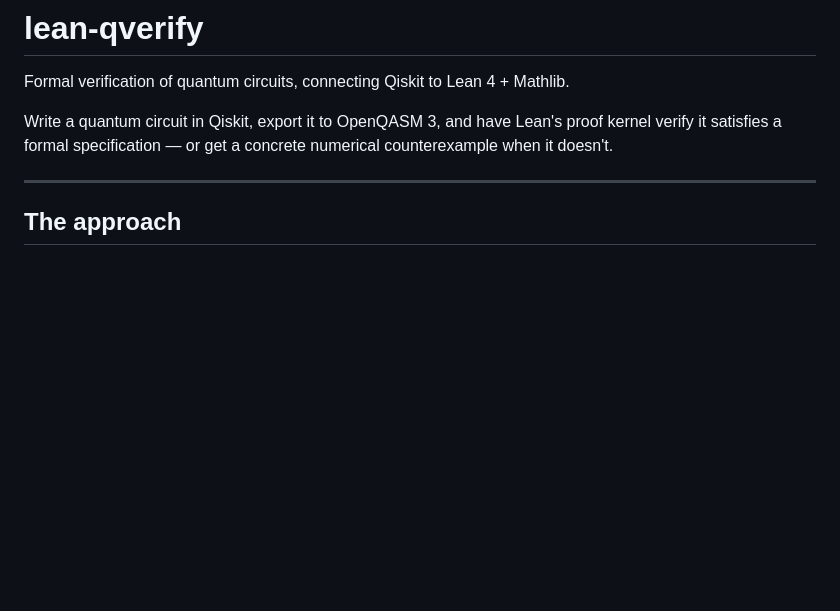
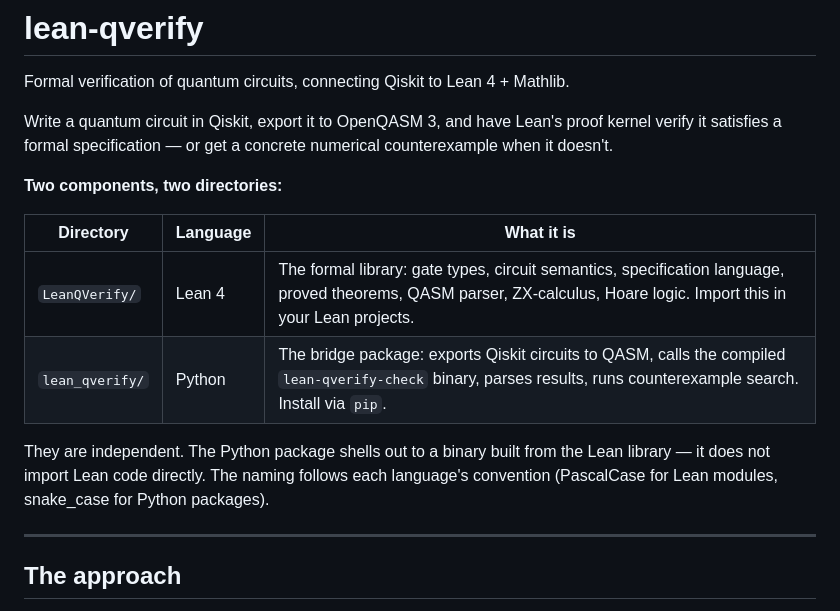
Before and after one commit to akkeshavan/lean-qverify, a Markdown page: README.md, the part around the change. Rendered like a GitHub page; blank space fills up the shorter version.

Commit message:
README: explain LeanQVerify/ vs lean_qverify/ distinction

```diff
--- a/README.md
+++ b/README.md
@@ -3,6 +3,15 @@
 Formal verification of quantum circuits, connecting Qiskit to Lean 4 + Mathlib.
 
 Write a quantum circuit in Qiskit, export it to OpenQASM 3, and have Lean's proof kernel verify it satisfies a formal specification — or get a concrete numerical counterexample when it doesn't.
+
+**Two components, two directories:**
+
+| Directory | Language | What it is |
+|---|---|---|
+| `LeanQVerify/` | Lean 4 | The formal library: gate types, circuit semantics, specification language, proved theorems, QASM parser, ZX-calculus, Hoare logic. Import this in your Lean projects. |
+| `lean_qverify/` | Python | The bridge package: exports Qiskit circuits to QASM, calls the compiled `lean-qverify-check` binary, parses results, runs counterexample search. Install via `pip`. |
+
+They are independent. The Python package shells out to a binary built from the Lean library — it does not import Lean code directly. The naming follows each language's convention (PascalCase for Lean modules, snake_case for Python packages).
 
 ---
 
```
